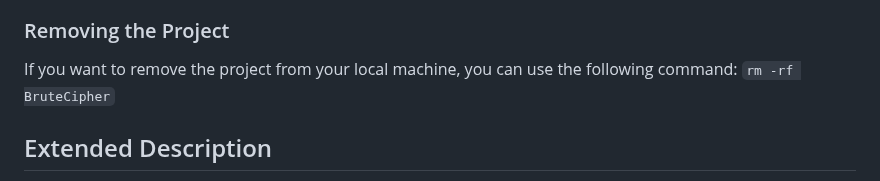
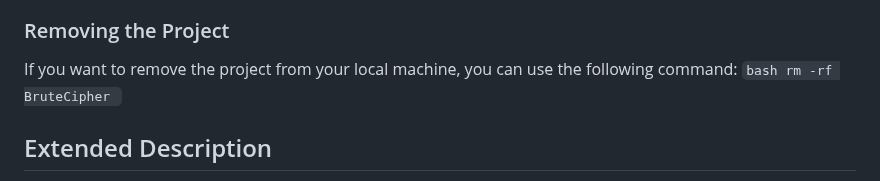
Before and after one commit to dogukansahil/AdvancedBruteCipher, a Markdown page: README.md, the part around the change. GitHub-like rendering.

````diff
--- a/README.md
+++ b/README.md
@@ -73,7 +73,7 @@ This will update your local copy with the most recent version from the GitHub re
 ### Removing the Project
 
 If you want to remove the project from your local machine, you can use the following command:
-    ```
+    ```bash
     rm -rf BruteCipher
     ```
 
````
